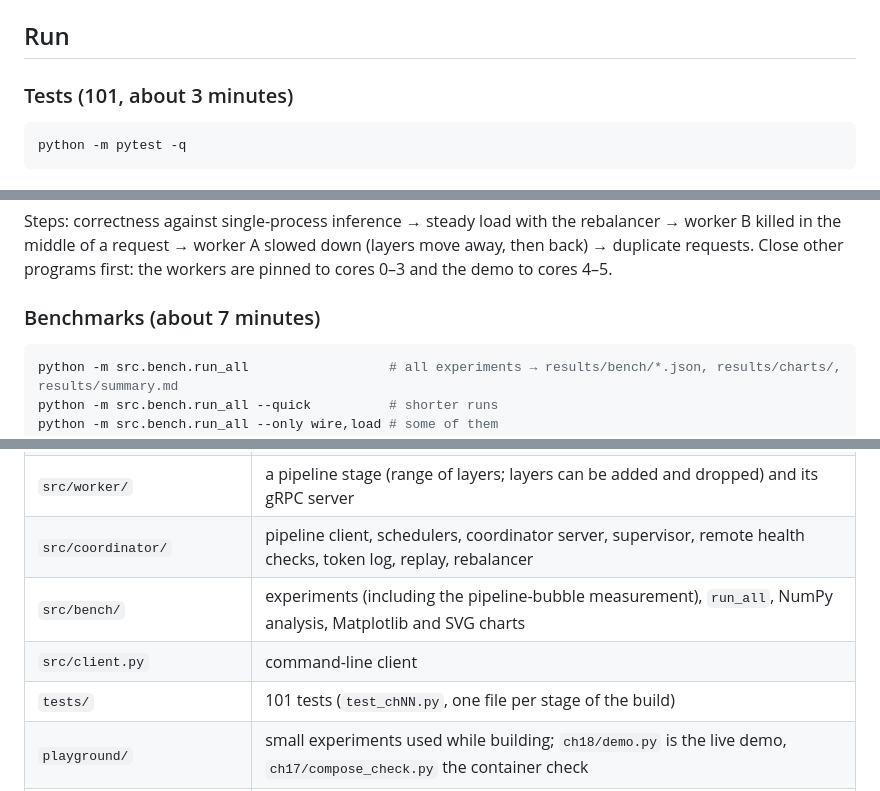
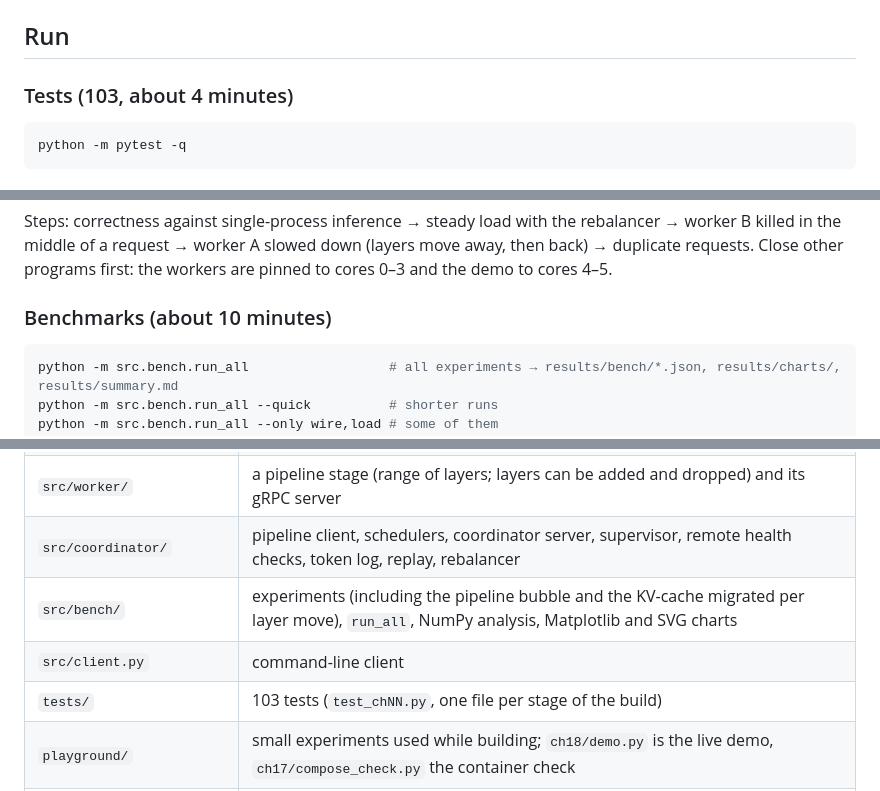
Before and after one commit to Suniljadaun/distributed-gpt2-inference, a Markdown page: README.md, 3 parts joined by grey strips. Rendered like a GitHub page.

Commit message:
G6: measure KV-cache bytes migrated and pause per layer move

````diff
--- a/README.md
+++ b/README.md
@@ -49,7 +49,7 @@ After that, `HF_HUB_OFFLINE=1` (PowerShell: `$env:HF_HUB_OFFLINE=1`) skips the o
 
 ## Run
 
-### Tests (101, about 3 minutes)
+### Tests (103, about 4 minutes)
 ```bash
 python -m pytest -q
 ```
@@ -79,7 +79,7 @@ Steps: correctness against single-process inference → steady load with the reb
 of a request → worker A slowed down (layers move away, then back) → duplicate requests. Close other programs
 first: the workers are pinned to cores 0–3 and the demo to cores 4–5.
 
-### Benchmarks (about 7 minutes)
+### Benchmarks (about 10 minutes)
 ```bash
 python -m src.bench.run_all                  # all experiments → results/bench/*.json, results/charts/, results/summary.md
 python -m src.bench.run_all --quick          # shorter runs
@@ -120,9 +120,9 @@ python report/build_pdf.py    # report/Final_Report_draft.md → report/Final_Re
 | `src/proto/` | `inference.proto`, generated gRPC code, tensor codec |
 | `src/worker/` | a pipeline stage (range of layers; layers can be added and dropped) and its gRPC server |
 | `src/coordinator/` | pipeline client, schedulers, coordinator server, supervisor, remote health checks, token log, replay, rebalancer |
-| `src/bench/` | experiments (including the pipeline-bubble measurement), `run_all`, NumPy analysis, Matplotlib and SVG charts |
+| `src/bench/` | experiments (including the pipeline bubble and the KV-cache migrated per layer move), `run_all`, NumPy analysis, Matplotlib and SVG charts |
 | `src/client.py` | command-line client |
-| `tests/` | 101 tests (`test_chNN.py`, one file per stage of the build) |
+| `tests/` | 103 tests (`test_chNN.py`, one file per stage of the build) |
 | `playground/` | small experiments used while building; `ch18/demo.py` is the live demo, `ch17/compose_check.py` the container check |
 | `results/` | `reference.json` (single-process outputs for the correctness tests), benchmark data, charts, `summary.md` |
 | `report/` | the final report (Markdown source, PDF, figure, build script) and the scope report |
````
Also changed, not shown: other parts of README.md (+1 -1 lines), report/Final_Report_draft.md (+31 -3 lines), results/summary.md (+17 -1 lines), results/charts/kv_migration.png (added), 7 other files.
